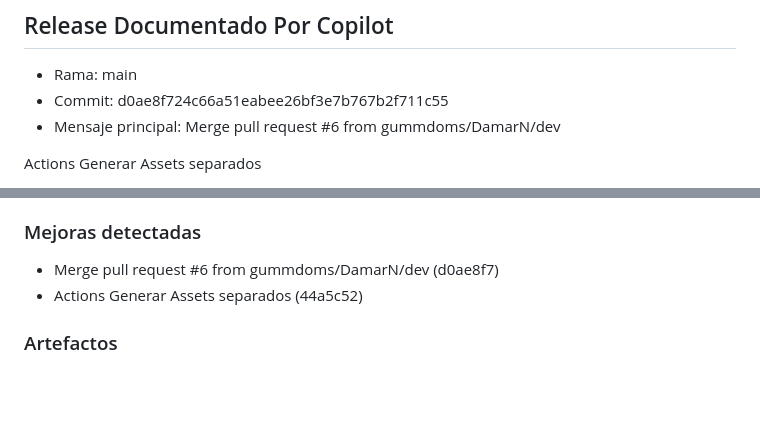
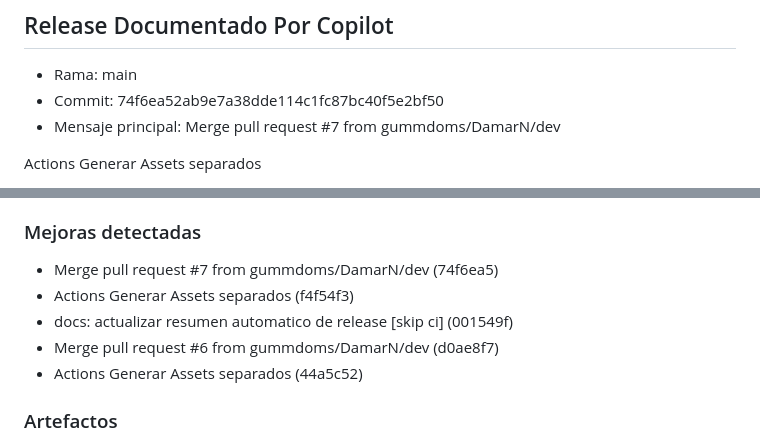
Before and after one commit to gummdoms/remoteController, a Markdown page: README.md, 2 parts joined by grey strips. Drawn GitHub-style; blank space fills up the shorter version.

Commit message:
docs: actualizar resumen automatico de release [skip ci]

```diff
--- a/README.md
+++ b/README.md
@@ -388,7 +388,7 @@ Si tienes preguntas o problemas, revisa `INSTALL.md` para una guía más detalla
 ## Release Documentado Por Copilot
 
 - Rama: main
-- Commit: d0ae8f724c66a51eabee26bf3e7b767b2f711c55
-- Mensaje principal: Merge pull request #6 from gummdoms/DamarN/dev
+- Commit: 74f6ea52ab9e7a38dde114c1fc87bc40f5e2bf50
+- Mensaje principal: Merge pull request #7 from gummdoms/DamarN/dev
 
 Actions Generar Assets separados
@@ -396,5 +396,8 @@ Actions Generar Assets separados
 
 ### Mejoras detectadas
+- Merge pull request #7 from gummdoms/DamarN/dev (74f6ea5)
+- Actions Generar Assets separados (f4f54f3)
+- docs: actualizar resumen automatico de release [skip ci] (001549f)
 - Merge pull request #6 from gummdoms/DamarN/dev (d0ae8f7)
 - Actions Generar Assets separados (44a5c52)
 
```
Also changed, not shown: other parts of README.md (+1 -1 lines).
